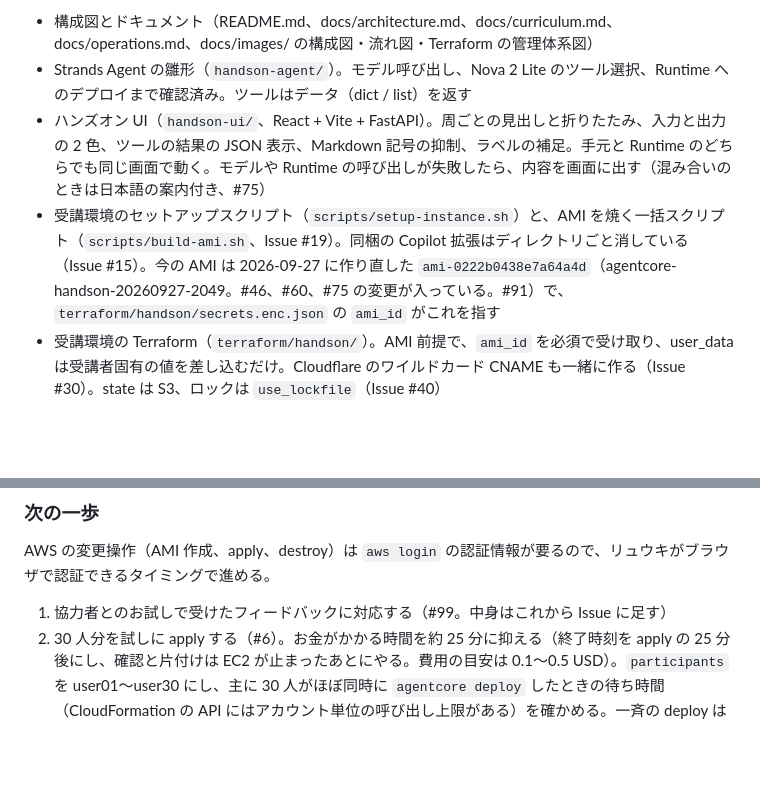
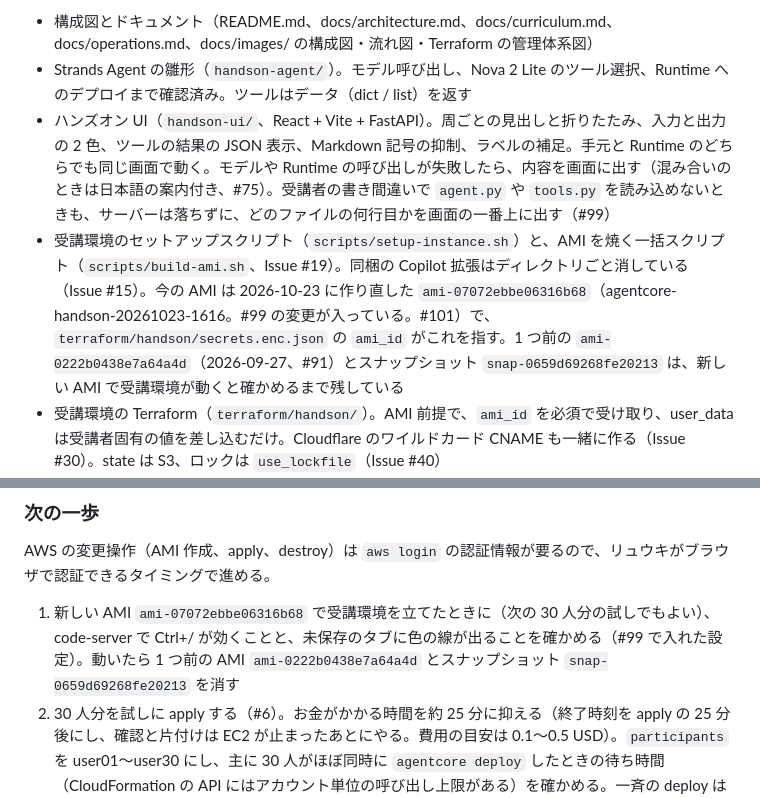
Before and after one commit to umitsu-tech/agentcore-handson-env, a Markdown page: AGENTS.md, 2 parts joined by grey strips. Drawn GitHub-style; blank space fills up the shorter version.

Commit message:
現在の状況を AMI の作り直しに合わせて更新する (#101)

```diff
--- a/AGENTS.md
+++ b/AGENTS.md
@@ -54,8 +54,8 @@ Amazon Bedrock AgentCore のハンズオン環境を Terraform で構築する
 
 - 構成図とドキュメント（README.md、docs/architecture.md、docs/curriculum.md、docs/operations.md、docs/images/ の構成図・流れ図・Terraform の管理体系図）
 - Strands Agent の雛形（`handson-agent/`）。モデル呼び出し、Nova 2 Lite のツール選択、Runtime へのデプロイまで確認済み。ツールはデータ（dict / list）を返す
-- ハンズオン UI（`handson-ui/`、React + Vite + FastAPI）。周ごとの見出しと折りたたみ、入力と出力の 2 色、ツールの結果の JSON 表示、Markdown 記号の抑制、ラベルの補足。手元と Runtime のどちらでも同じ画面で動く。モデルや Runtime の呼び出しが失敗したら、内容を画面に出す（混み合いのときは日本語の案内付き、#75）
-- 受講環境のセットアップスクリプト（`scripts/setup-instance.sh`）と、AMI を焼く一括スクリプト（`scripts/build-ami.sh`、Issue #19）。同梱の Copilot 拡張はディレクトリごと消している（Issue #15）。今の AMI は 2026-09-27 に作り直した `ami-0222b0438e7a64a4d`（agentcore-handson-20260927-2049。#46、#60、#75 の変更が入っている。#91）で、`terraform/handson/secrets.enc.json` の `ami_id` がこれを指す
+- ハンズオン UI（`handson-ui/`、React + Vite + FastAPI）。周ごとの見出しと折りたたみ、入力と出力の 2 色、ツールの結果の JSON 表示、Markdown 記号の抑制、ラベルの補足。手元と Runtime のどちらでも同じ画面で動く。モデルや Runtime の呼び出しが失敗したら、内容を画面に出す（混み合いのときは日本語の案内付き、#75）。受講者の書き間違いで `agent.py` や `tools.py` を読み込めないときも、サーバーは落ちずに、どのファイルの何行目かを画面の一番上に出す（#99）
+- 受講環境のセットアップスクリプト（`scripts/setup-instance.sh`）と、AMI を焼く一括スクリプト（`scripts/build-ami.sh`、Issue #19）。同梱の Copilot 拡張はディレクトリごと消している（Issue #15）。今の AMI は 2026-10-23 に作り直した `ami-07072ebbe06316b68`（agentcore-handson-20261023-1616。#99 の変更が入っている。#101）で、`terraform/handson/secrets.enc.json` の `ami_id` がこれを指す。1 つ前の `ami-0222b0438e7a64a4d`（2026-09-27、#91）とスナップショット `snap-0659d69268fe20213` は、新しい AMI で受講環境が動くと確かめるまで残している
 - 受講環境の Terraform（`terraform/handson/`）。AMI 前提で、`ami_id` を必須で受け取り、user_data は受講者固有の値を差し込むだけ。Cloudflare のワイルドカード CNAME も一緒に作る（Issue #30）。state は S3、ロックは `use_lockfile`（Issue #40）
 - 後片付けの仕組み（Issue #17）。棚卸しスクリプト `scripts/cleanup-participant-resources.sh`（一覧モードは確認済み、`--delete` は未確認）と、`handson_end_time` で発火する Deny・EC2 停止・ALB 削除。EC2 停止と ALB 削除は実機で発火を確認した（2026-09-17。下の記録参照）。Deny は未確認
 - 受講者向けの手順書（`guide/`、Issue #48。#51 で Astro Starlight に作り直し、mcks.log と同じ紙色のパレット、セクションごとのページ + サイドメニュー + 図 4 枚 + 画像の拡大表示）。受講者情報ページ `participants.html` と `/participants*` の Basic 認証は #58 で追加し、apply 済み（2026-09-07。認証なしは 401、他のページは今までどおり）。パスワードの列の見切れを直し、コピーボタンを付けた（#65。2026-09-23 に配信済み）。表の中身は今は置いていない（受講環境を立てると置かれる）。S3 非公開 + CloudFront OAC で配信し、`https://guide.handson.<base_domain>/` で HTTPS 200、HTTP は 301、S3 直アクセスは 403 まで確認済み。証明書は us-east-1 でホスト名単体を発行し、検証用と本体の CNAME は Terraform が Cloudflare に入れる。中身は GitHub Actions（OIDC、Issue #52）か `guide/publish.sh` で同期する。環境は本番まで立てたままにする
@@ -107,7 +107,7 @@ Amazon Bedrock AgentCore のハンズオン環境を Terraform で構築する
 
 AWS の変更操作（AMI 作成、apply、destroy）は `aws login` の認証情報が要るので、リュウキがブラウザで認証できるタイミングで進める。
 
-1. 協力者とのお試しで受けたフィードバックに対応する（#99。中身はこれから Issue に足す）
+1. 新しい AMI `ami-07072ebbe06316b68` で受講環境を立てたときに（次の 30 人分の試しでもよい）、code-server で Ctrl+/ が効くことと、未保存のタブに色の線が出ることを確かめる（#99 で入れた設定）。動いたら 1 つ前の AMI `ami-0222b0438e7a64a4d` とスナップショット `snap-0659d69268fe20213` を消す
 2. 30 人分を試しに apply する（#6）。お金がかかる時間を約 25 分に抑える（終了時刻を apply の 25 分後にし、確認と片付けは EC2 が止まったあとにやる。費用の目安は 0.1〜0.5 USD）。`participants` を user01〜user30 にし、主に 30 人がほぼ同時に `agentcore deploy` したときの待ち時間（CloudFormation の API にはアカウント単位の呼び出し上限がある）を確かめる。一斉の deploy は `scripts/run-on-participants.sh` で流す（手順は docs/operations.md の「人数ぶんで試す」、段取りは #6 のコメント）。お試しで確かめられなかった棚卸しスクリプトの `--delete` も、ここで確かめる
 3. 本番の前に、受講者情報ページの合言葉を新しい値に変える（`sops edit terraform/guide/secrets.enc.json` で `participants_password` を書き換え、`scripts/tf.sh guide apply`）
 
```
Also changed, not shown: other parts of AGENTS.md (+2 -2 lines).
